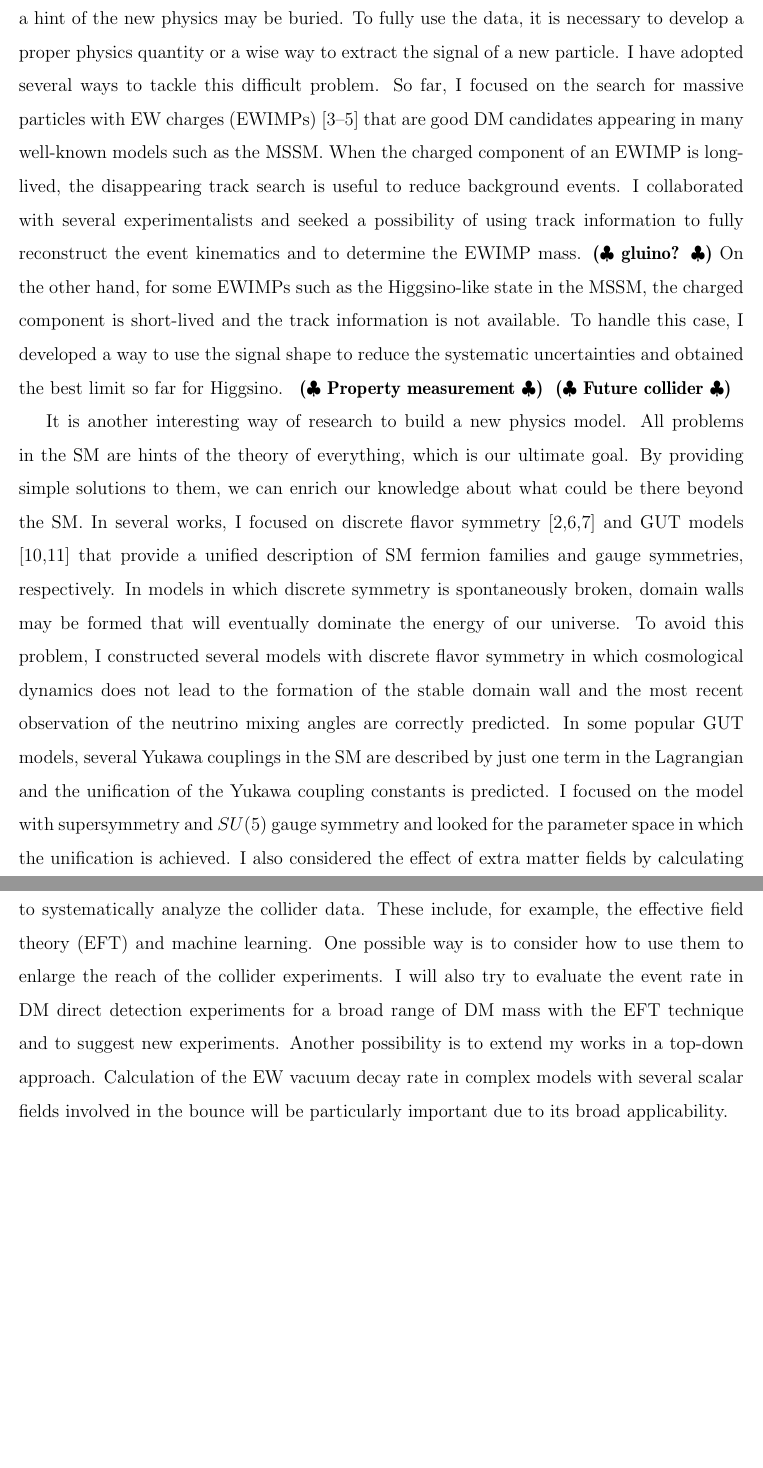
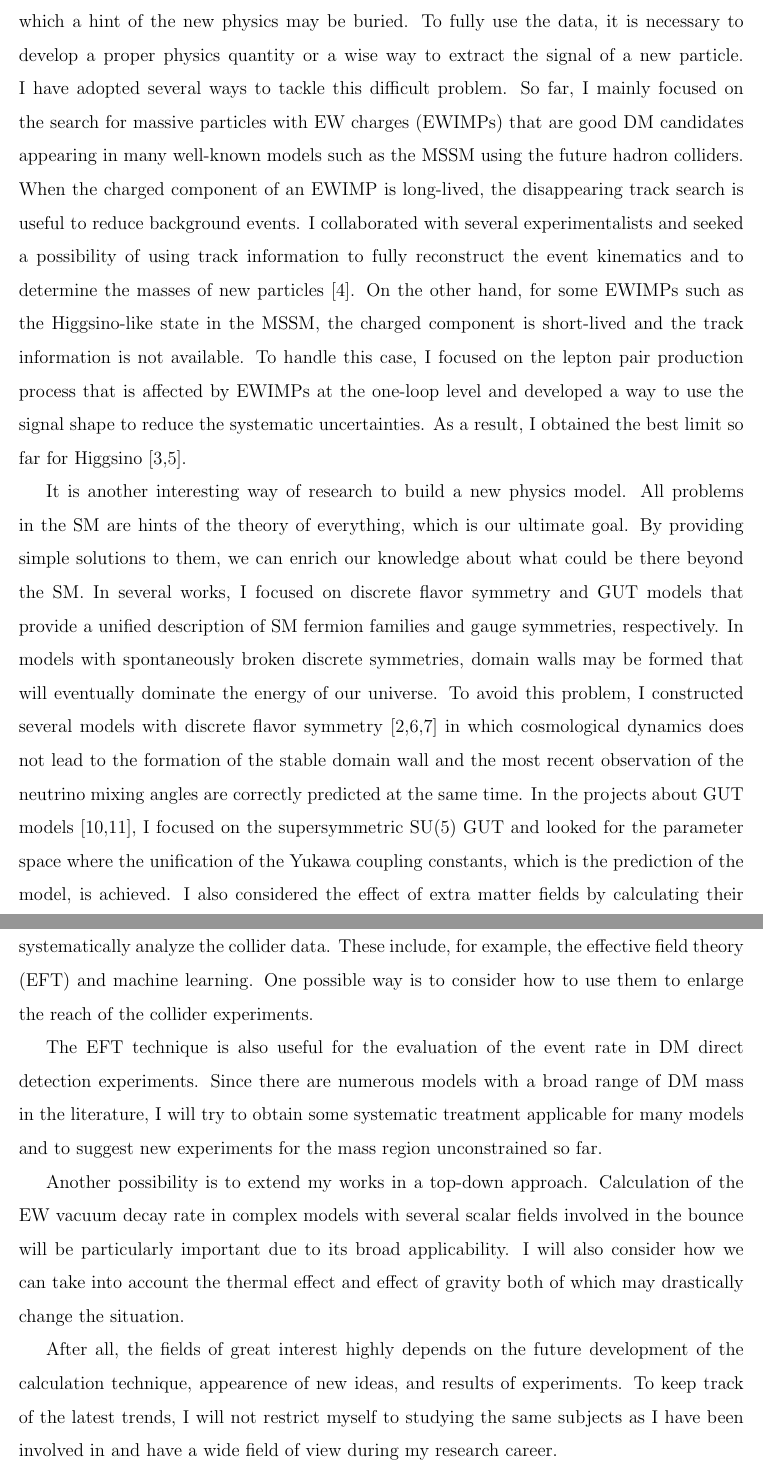
Before and after one commit to SoChigusa/Application-2019, a LaTeX document (rs/research_statement.tex): two parts of pages 2 and 3 of 3, joined at a grey line, cut so that both start at the same text, the shorter picture padded with empty space. Compiled offline with pdfLaTeX.

Commit message:
Research Statement in general almost final

```diff
--- a/rs/research_statement.tex
+++ b/rs/research_statement.tex
@@ -87,23 +87,22 @@ It is also important to use the collider experiments as an example of the bottom
 In particular, recent hadron colliders provide a huge amount of data, under which a hint of the new physics may be buried.
 To fully use the data, it is necessary to develop a proper physics quantity or a wise way to extract the signal of a new particle.
 I have adopted several ways to tackle this difficult problem.
-So far, I focused on the search for massive particles with EW charges (EWIMPs) [3--5] that are good DM candidates appearing in many well-known models such as the MSSM.
+So far, I mainly focused on the search for massive particles with EW charges (EWIMPs) that are good DM candidates appearing in many well-known models such as the MSSM using the future hadron colliders.
 When the charged component of an EWIMP is long-lived, the disappearing track search is useful to reduce background events.
-I collaborated with several experimentalists and seeked a possibility of using track information to fully reconstruct the event kinematics and to determine the EWIMP mass.\rem{gluino?}
+I collaborated with several experimentalists and seeked a possibility of using track information to fully reconstruct the event kinematics and to determine the masses of new particles [4].
 On the other hand, for some EWIMPs such as the Higgsino-like state in the MSSM, the charged component is short-lived and the track information is not available.
-To handle this case, I developed a way to use the signal shape to reduce the systematic uncertainties and obtained the best limit so far for Higgsino.
-\rem{Property measurement}
-\rem{Future collider}
+To handle this case, I focused on the lepton pair production process that is affected by EWIMPs at the one-loop level and developed a way to use the signal shape to reduce the systematic uncertainties.
+As a result, I obtained the best limit so far for Higgsino [3,5].
 
 It is another interesting way of research to build a new physics model.
 All problems in the SM are hints of the theory of everything, which is our ultimate goal.
 By providing simple solutions to them, we can enrich our knowledge about what could be there beyond the SM.
-In several works, I focused on discrete flavor symmetry [2,6,7] and GUT models [10,11] that provide a unified description of SM fermion families and gauge symmetries, respectively.
-In models in which discrete symmetry is spontaneously broken, domain walls may be formed that will eventually dominate the energy of our universe.
-To avoid this problem, I constructed several models with discrete flavor symmetry in which cosmological dynamics does not lead to the formation of the stable domain wall and the most recent observation of the neutrino mixing angles are correctly predicted.
-In some popular GUT models, several Yukawa couplings in the SM are described by just one term in the Lagrangian and the unification of the Yukawa coupling constants is predicted.
-I focused on the model with supersymmetry and $SU(5)$ gauge symmetry and looked for the parameter space in which the unification is achieved.
-I also considered the effect of extra matter fields by calculating their contribution to the renormalization group equations.
+In several works, I focused on discrete flavor symmetry and GUT models that provide a unified description of SM fermion families and gauge symmetries, respectively.
+In models with spontaneously broken discrete symmetries, domain walls may be formed that will eventually dominate the energy of our universe.
+To avoid this problem, I constructed several models with discrete flavor symmetry [2,6,7] in which cosmological dynamics does not lead to the formation of the stable domain wall and the most recent observation of the neutrino mixing angles are correctly predicted at the same time.
+%In some popular GUT models, several Yukawa couplings in the SM are described by just one term in the Lagrangian and the unification of the Yukawa coupling constants is predicted.
+In the projects about GUT models [10,11], I focused on the supersymmetric $\mathrm{SU}(5)$ GUT and looked for the parameter space where the unification of the Yukawa coupling constants, which is the prediction of the model, is achieved.
+I also considered the effect of extra matter fields by calculating their contribution to the renormalization group equations and found some parameter space that gives a consistent prediction.
 
 \vspace*{-2mm}
 \subsection*{Future plans}
@@ -128,8 +127,15 @@ As a young researcher at this time, I am eager to engage in fields of great prog
 Recently, we have made significant progress in developing techniques that enable us to systematically analyze the collider data.
 These include, for example, the effective field theory (EFT) and machine learning.
 One possible way is to consider how to use them to enlarge the reach of the collider experiments.
-I will also try to evaluate the event rate in DM direct detection experiments for a broad range of DM mass with the EFT technique and to suggest new experiments.
+
+The EFT technique is also useful for the evaluation of the event rate in DM direct detection experiments.
+Since there are numerous models with a broad range of DM mass in the literature, I will try to obtain some systematic treatment applicable for many models and to suggest new experiments for the mass region unconstrained so far.
+
 Another possibility is to extend my works in a top-down approach.
 Calculation of the EW vacuum decay rate in complex models with several scalar fields involved in the bounce will be particularly important due to its broad applicability.
+I will also consider how we can take into account the thermal effect and effect of gravity both of which may drastically change the situation.
+
+After all, the fields of great interest highly depends on the future development of the calculation technique, appearence of new ideas, and results of experiments.
+To keep track of the latest trends, I will not restrict myself to studying the same subjects as I have been involved in and have a wide field of view during my research career.
 
 \end{document}
```
Also changed, not shown: README.md, rs/research_statement.pdf, rs/research_statement.tex (2 more changed lines).
